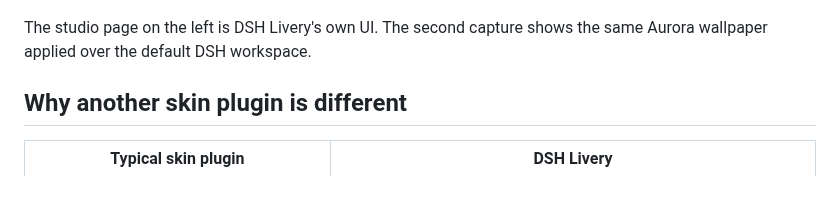
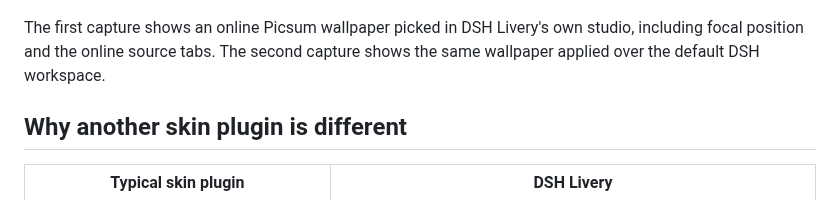
Before and after one commit to centella-cream/dsh-livery, a Markdown page: README.md, the part around one of its changes. GitHub-like rendering.

Commit message:
docs: show an online wallpaper in the README studio capture

```diff
--- a/README.md
+++ b/README.md
@@ -92,8 +92,9 @@ previews appear in the 0.1.4 full-width gallery.
 
 ![Aurora wallpaper over the default DSH workspace](docs/assets/wallpaper-coverage-en.jpg)
 
-The studio page on the left is DSH Livery's own UI. The second capture shows the
-same Aurora wallpaper applied over the default DSH workspace.
+The first capture shows an online Picsum wallpaper picked in DSH Livery's own
+studio, including focal position and the online source tabs. The second capture
+shows the same wallpaper applied over the default DSH workspace.
 
 ## Why another skin plugin is different
 
```
Also changed, not shown: other parts of README.md (+1 -1 lines), README.zh-CN.md (+2 -2 lines), docs/assets/wallpaper-studio-en.jpg, docs/assets/wallpaper-studio-zh.jpg.
